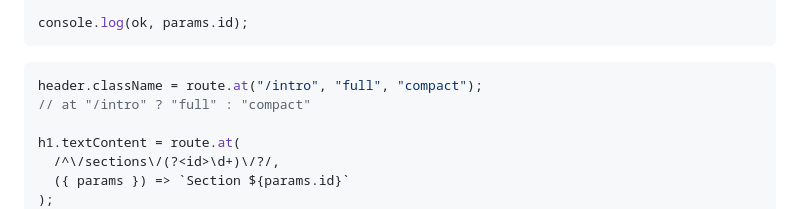
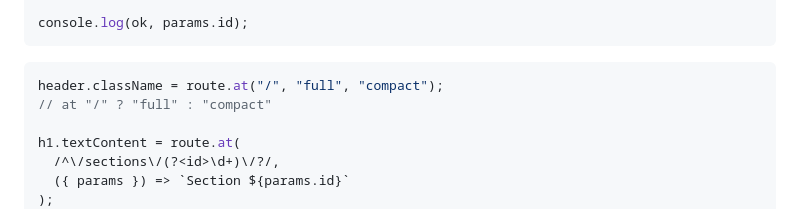
Before and after one commit to t8js/router, a Markdown page: README.md, the part around the change printed below. Drawn GitHub-style.

Commit message:
minor readme update

````diff
--- a/README.md
+++ b/README.md
@@ -121,8 +121,8 @@ console.log(ok, params.id);
 ```
 
 ```js
-header.className = route.at("/intro", "full", "compact");
-// at "/intro" ? "full" : "compact"
+header.className = route.at("/", "full", "compact");
+// at "/" ? "full" : "compact"
 
 h1.textContent = route.at(
   /^\/sections\/(?<id>\d+)\/?/,
````
Also changed, not shown: other parts of README.md (+2 -2 lines).
